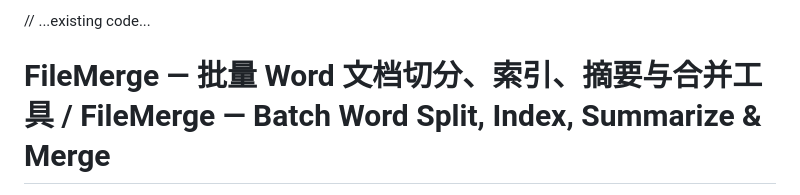
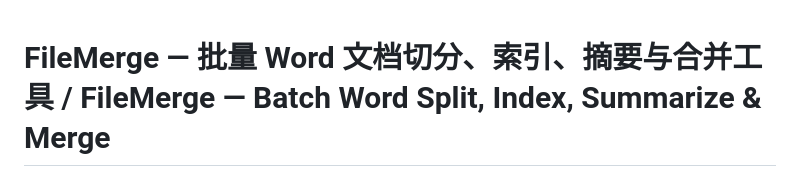
Before and after one commit to gitxun/File-Merging, a Markdown page: README.md, the part around the change. Rendered like a GitHub page.

```diff
--- a/README.md
+++ b/README.md
@@ -1,4 +1,3 @@
-// ...existing code...
 # FileMerge — 批量 Word 文档切分、索引、摘要与合并工具 / FileMerge — Batch Word Split, Index, Summarize & Merge
 
 中文 / Chinese & English
```
